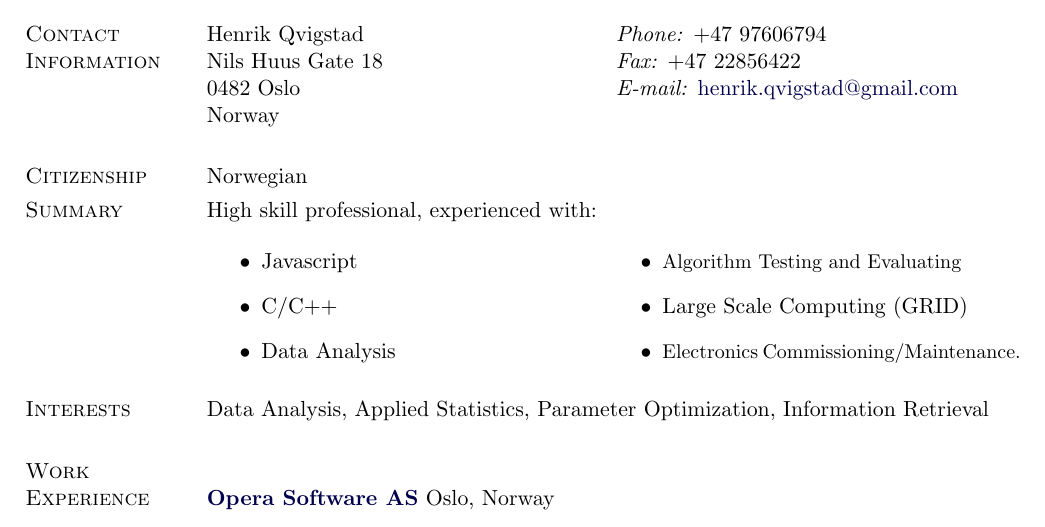
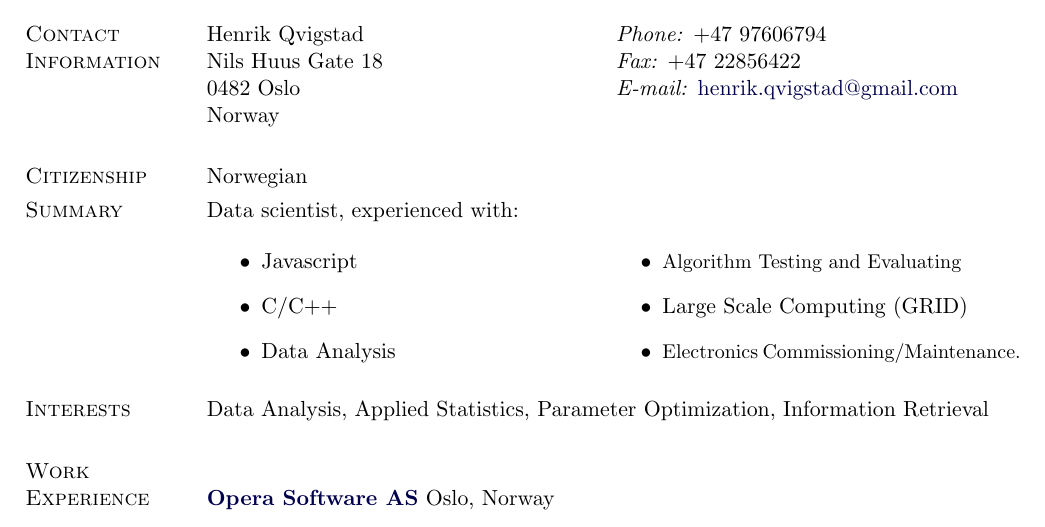
Before and after one commit to henrikq/cv, a LaTeX CV (cv.tex): part of page 1 of 2, cut so that both start at the same text. Compiled offline with pdfLaTeX.

Commit message:
update summery title: High skill profesional -> Data Scientist

```diff
--- a/cv.tex
+++ b/cv.tex
@@ -190,7 +190,7 @@ Norwegian
 
 \section{Summary}
 %
-High skill professional, experienced with:
+Data scientist, experienced with:
 \begin{multicols}{2}
 \begin{itemize}
 \item Javascript
```
